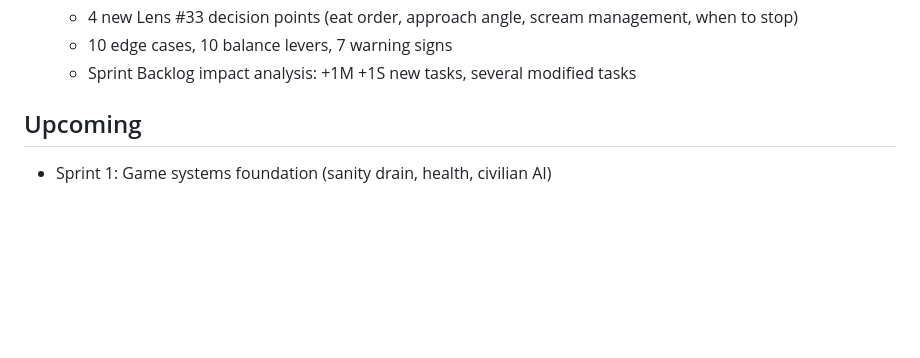
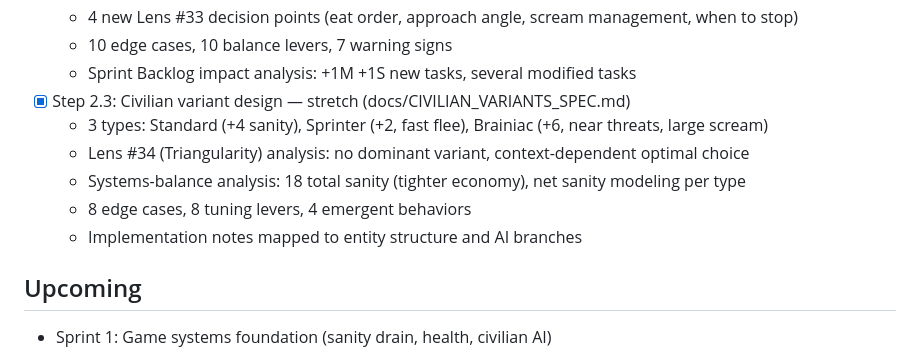
Before and after one commit to bburgess42/zombie-movement-toy, a Markdown page: docs/TODO.md, the part around the change. Rendered like a GitHub page; blank space fills up the shorter version.

```diff
--- a/docs/TODO.md
+++ b/docs/TODO.md
@@ -147,6 +147,12 @@
   - 4 new Lens #33 decision points (eat order, approach angle, scream management, when to stop)
   - 10 edge cases, 10 balance levers, 7 warning signs
   - Sprint Backlog impact analysis: +1M +1S new tasks, several modified tasks
+- [x] Step 2.3: Civilian variant design — stretch (docs/CIVILIAN_VARIANTS_SPEC.md)
+  - 3 types: Standard (+4 sanity), Sprinter (+2, fast flee), Brainiac (+6, near threats, large scream)
+  - Lens #34 (Triangularity) analysis: no dominant variant, context-dependent optimal choice
+  - Systems-balance analysis: 18 total sanity (tighter economy), net sanity modeling per type
+  - 8 edge cases, 8 tuning levers, 4 emergent behaviors
+  - Implementation notes mapped to entity structure and AI branches
 
 ## Upcoming
 - Sprint 1: Game systems foundation (sanity drain, health, civilian AI)
```
Also changed, not shown: docs/CIVILIAN_VARIANTS_SPEC.md (added, +367 -0 lines), docs/CURRENT_STATE.md (+8 -0 lines).
